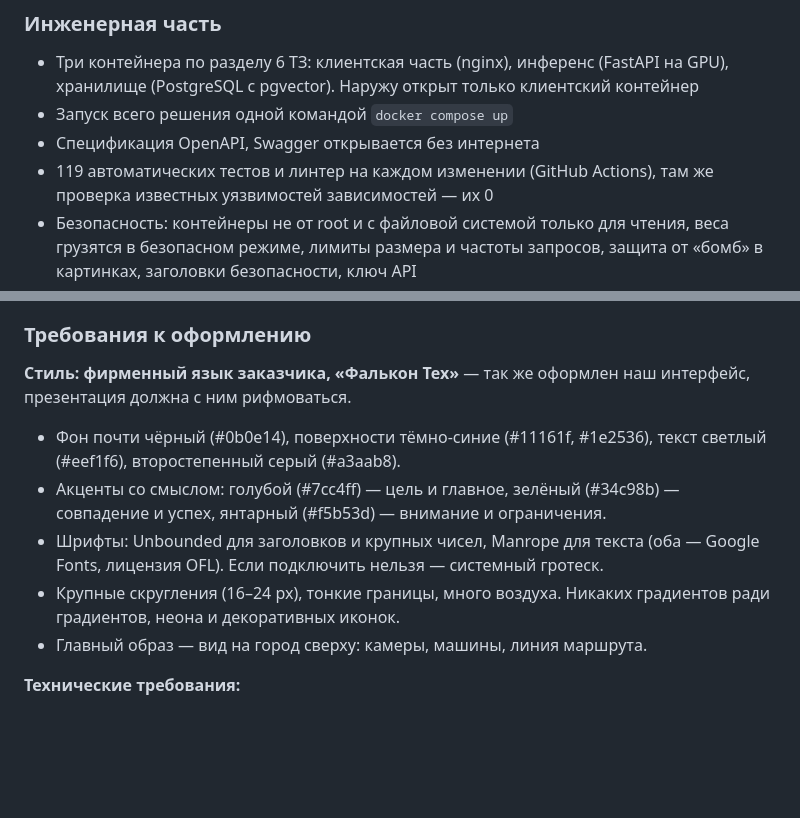
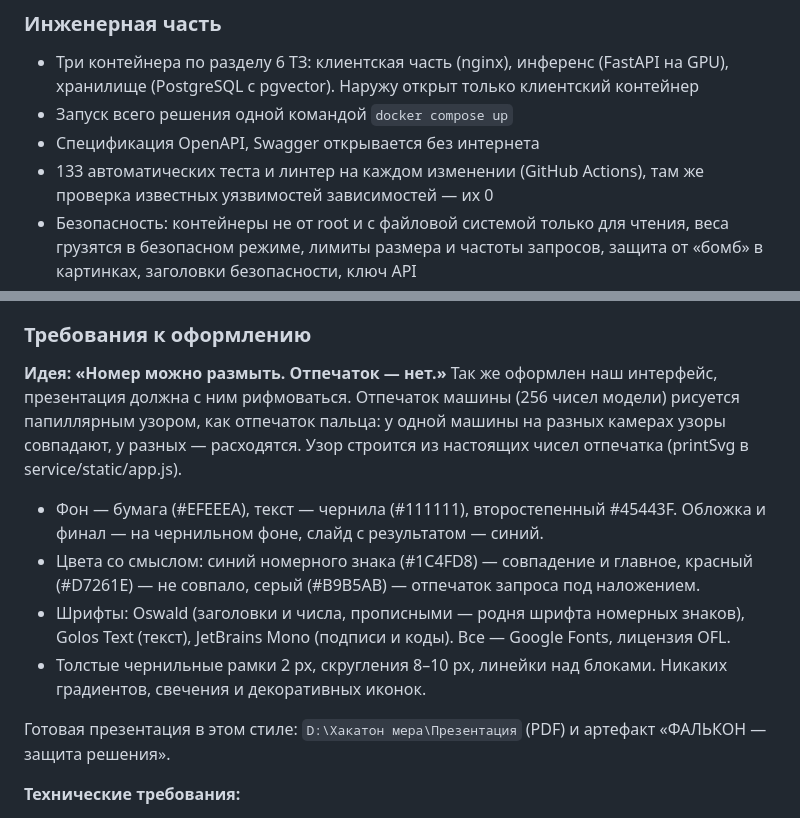
Before and after one commit to ski11s100/falcon-reid, a Markdown page: docs/ПРОМПТ_ПРЕЗЕНТАЦИЯ.md, 2 parts joined by grey strips. Drawn GitHub-style; blank space fills up the shorter version.

Commit message:
Промпт презентации: стиль «Отпечаток» и число тестов
Co-Authored-By: Claude Opus 5.5 <noreply@anthropic.com>

```diff
--- a/docs/ПРОМПТ_ПРЕЗЕНТАЦИЯ.md
+++ b/docs/ПРОМПТ_ПРЕЗЕНТАЦИЯ.md
@@ -313,7 +313,7 @@ mAP@10, и это не случайность (95% интервал [+0.005; +0.
   клиентский контейнер
 - Запуск всего решения одной командой `docker compose up`
 - Спецификация OpenAPI, Swagger открывается без интернета
-- 119 автоматических тестов и линтер на каждом изменении (GitHub Actions),
+- 133 автоматических теста и линтер на каждом изменении (GitHub Actions),
   там же проверка известных уязвимостей зависимостей — их 0
 - Безопасность: контейнеры не от root и с файловой системой только для
   чтения, веса грузятся в безопасном режиме, лимиты размера и частоты
@@ -458,19 +458,25 @@ mAP@10, и это не случайность (95% интервал [+0.005; +0.
 
 ### Требования к оформлению
 
-**Стиль: фирменный язык заказчика, «Фалькон Тех»** — так же оформлен наш
-интерфейс, презентация должна с ним рифмоваться.
+**Идея: «Номер можно размыть. Отпечаток — нет.»** Так же оформлен наш
+интерфейс, презентация должна с ним рифмоваться. Отпечаток машины (256 чисел
+модели) рисуется папиллярным узором, как отпечаток пальца: у одной машины на
+разных камерах узоры совпадают, у разных — расходятся. Узор строится из
+настоящих чисел отпечатка (printSvg в service/static/app.js).
 
-- Фон почти чёрный (#0b0e14), поверхности тёмно-синие (#11161f, #1e2536),
-  текст светлый (#eef1f6), второстепенный серый (#a3aab8).
-- Акценты со смыслом: голубой (#7cc4ff) — цель и главное, зелёный (#34c98b) —
-  совпадение и успех, янтарный (#f5b53d) — внимание и ограничения.
-- Шрифты: Unbounded для заголовков и крупных чисел, Manrope для текста
-  (оба — Google Fonts, лицензия OFL). Если подключить нельзя — системный
-  гротеск.
-- Крупные скругления (16–24 px), тонкие границы, много воздуха. Никаких
-  градиентов ради градиентов, неона и декоративных иконок.
-- Главный образ — вид на город сверху: камеры, машины, линия маршрута.
+- Фон — бумага (#EFEEEA), текст — чернила (#111111), второстепенный
+  #45443F. Обложка и финал — на чернильном фоне, слайд с результатом — синий.
+- Цвета со смыслом: синий номерного знака (#1C4FD8) — совпадение и главное,
+  красный (#D7261E) — не совпало, серый (#B9B5AB) — отпечаток запроса под
+  наложением.
+- Шрифты: Oswald (заголовки и числа, прописными — родня шрифта номерных
+  знаков), Golos Text (текст), JetBrains Mono (подписи и коды). Все — Google
+  Fonts, лицензия OFL.
+- Толстые чернильные рамки 2 px, скругления 8–10 px, линейки над блоками.
+  Никаких градиентов, свечения и декоративных иконок.
+
+Готовая презентация в этом стиле: `D:\Хакатон мера\Презентация` (PDF) и
+артефакт «ФАЛЬКОН — защита решения».
 
 **Технические требования:**
 
```
